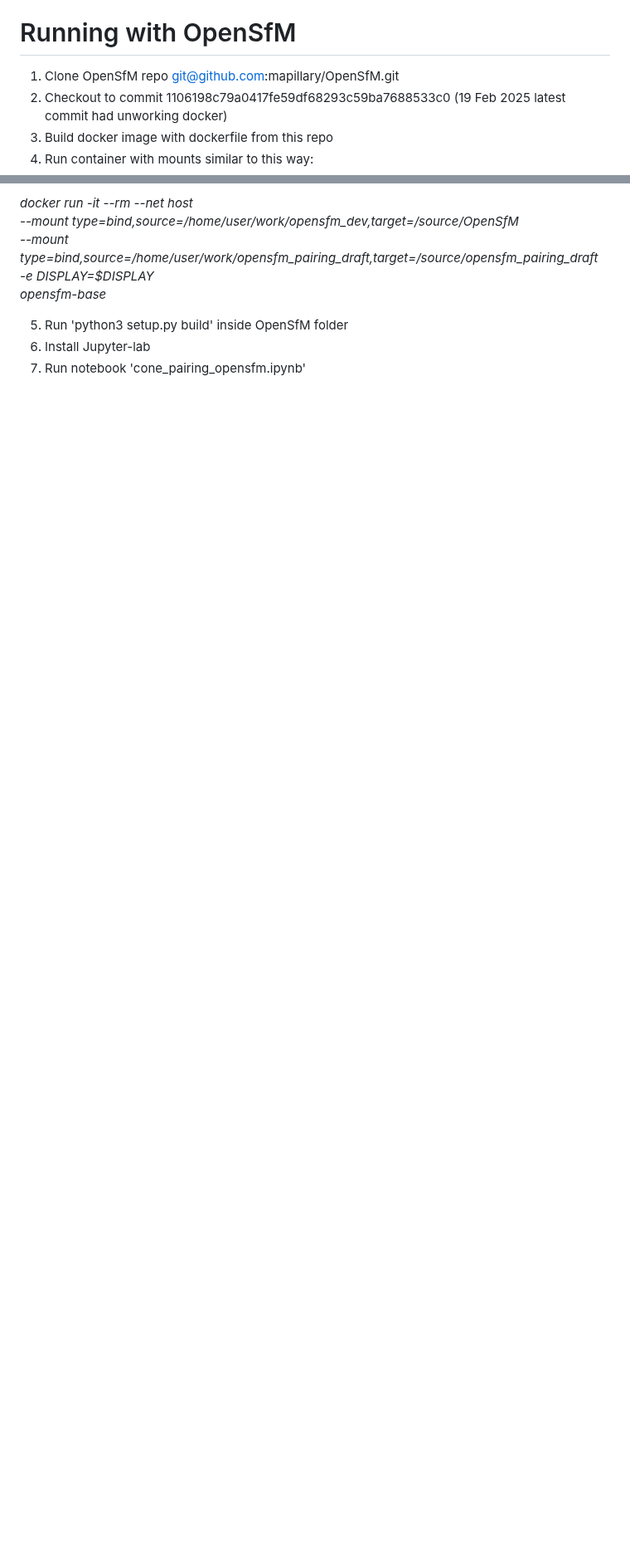
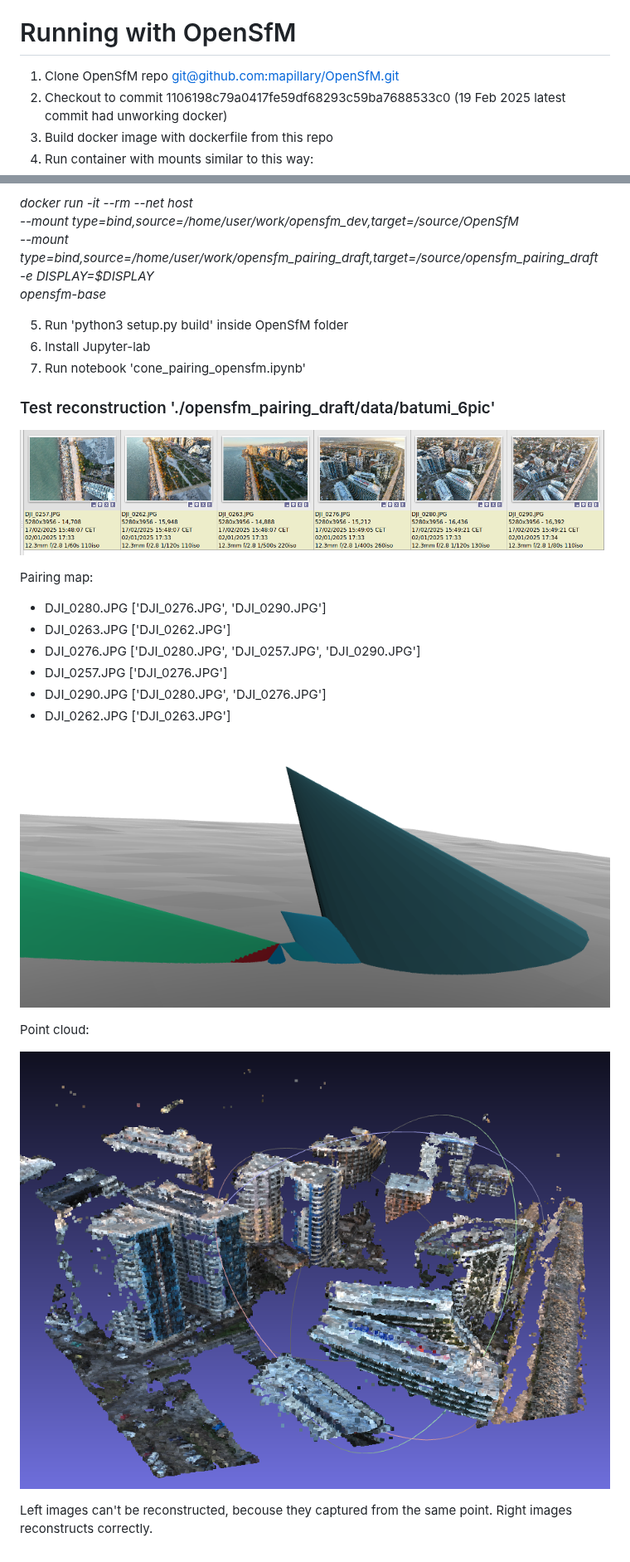
Before and after one commit to aliaksandr960/opensfm_pairing_draft, a Markdown page: README.md, 2 parts joined by grey strips. Shown at 83% size. Rendered like a GitHub page; pictures changed too: docs/batumi_cones_viz.png (added), docs/batumi_rec.png (added), docs/test_im_list.png (added); blank space fills up the shorter version.

```diff
--- a/README.md
+++ b/README.md
@@ -18,7 +18,7 @@ There are several global Digital Elevation Models (DEMs) available, such as SRTM
 If you run the code locally, you'll see many 3D visualizations in Jupyter, and temporary models can be viewed in MeshLab.
 
 # Running with OpenSfM
-1. Clone OpenSfM repo git@github.com:mapillary/OpenSfM.git
+1. Clone OpenSfM repo [git@github.com:mapillary/OpenSfM.git](https://github.com/mapillary/OpenSfM)
 2. Checkout to commit 1106198c79a0417fe59df68293c59ba7688533c0 (19 Feb 2025 latest commit had unworking docker)
 3. Build docker image with dockerfile from this repo
 4. Run container with mounts similar to this way:
@@ -32,3 +32,22 @@ opensfm-base*
 5. Run 'python3 setup.py build' inside OpenSfM folder
 6. Install Jupyter-lab
 7. Run notebook 'cone_pairing_opensfm.ipynb'
+
+### Test reconstruction './opensfm_pairing_draft/data/batumi_6pic'
+![Test images](docs/test_im_list.png)
+
+Pairing map:
+- DJI_0280.JPG ['DJI_0276.JPG', 'DJI_0290.JPG']
+- DJI_0263.JPG ['DJI_0262.JPG']
+- DJI_0276.JPG ['DJI_0280.JPG', 'DJI_0257.JPG', 'DJI_0290.JPG']
+- DJI_0257.JPG ['DJI_0276.JPG']
+- DJI_0290.JPG ['DJI_0280.JPG', 'DJI_0276.JPG']
+- DJI_0262.JPG ['DJI_0263.JPG']
+
+![Cones](docs/batumi_cones_viz.png)
+
+Point cloud:
+
+![Point cloud](docs/batumi_rec.png)
+
+Left images can't be reconstructed, becouse they captured from the same point. Right images reconstructs correctly.
```
